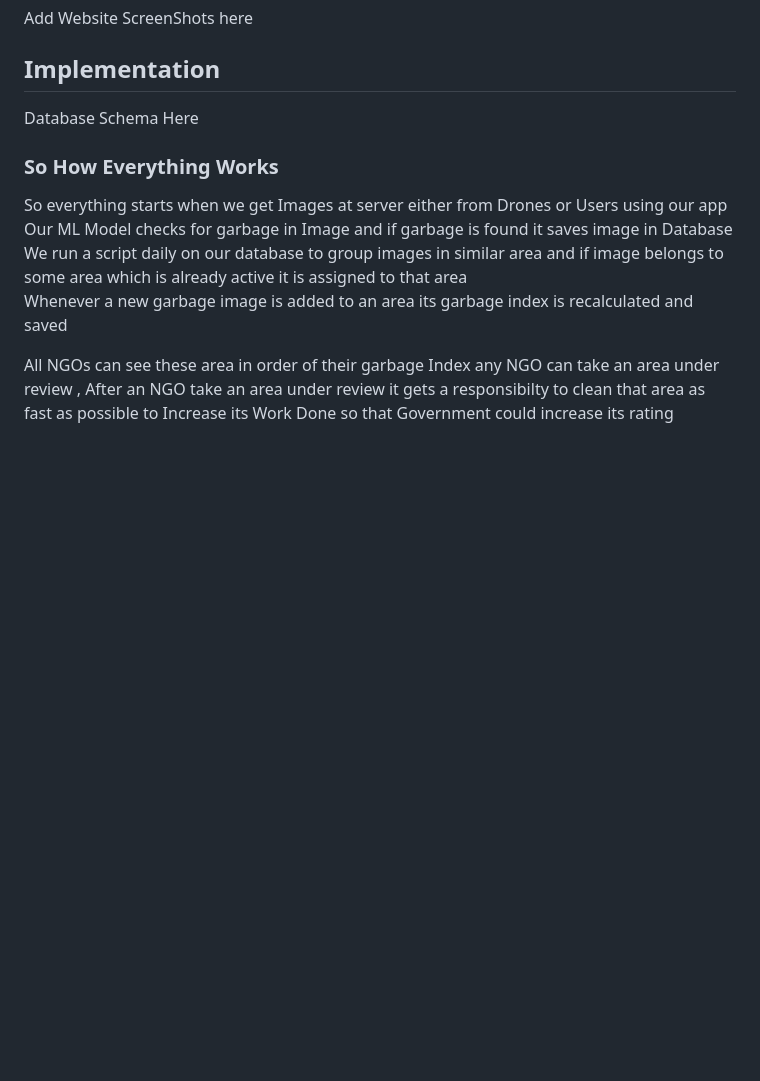
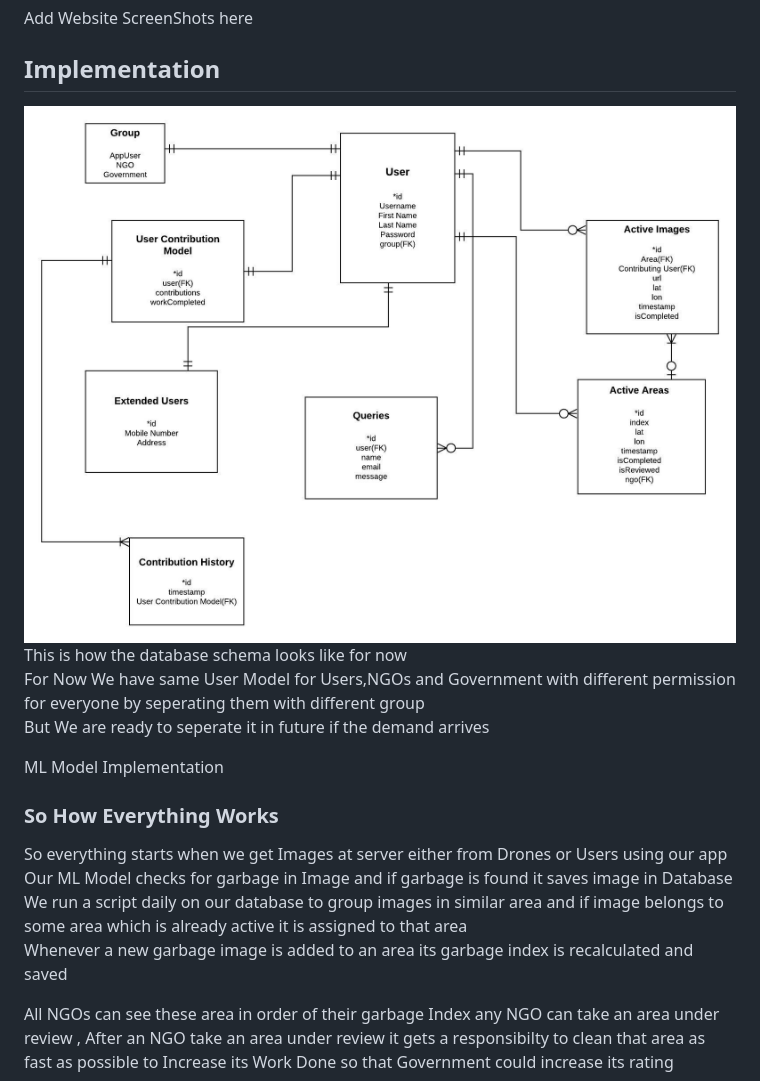
Before and after one commit to aryan29/SIH2020, a Markdown page: README.md, the part around the change. Drawn GitHub-style; pictures changed too: ReadmeAssets/ProductDesign.jpeg (added); blank space fills up the shorter version.

Commit message:
Added db schema

```diff
--- a/README.md
+++ b/README.md
@@ -44,7 +44,14 @@ The App Also Allows user to view Nearby NGO Registered as well as non registered
 Add Website ScreenShots here
 
 ## Implementation
-Database Schema Here
+![](ReadmeAssets/ProductDesign.jpeg)
+This is how the database schema looks like for now
+For Now We have same User Model for Users,NGOs and Government with
+different permission for everyone by seperating them with different group
+But We are ready to seperate it in future if the demand arrives
+
+ML Model Implementation
+
 
 ### So How Everything Works
 So everything starts when we get Images at server either from Drones or Users using our app
```
Also changed, not shown: 1 other file.
